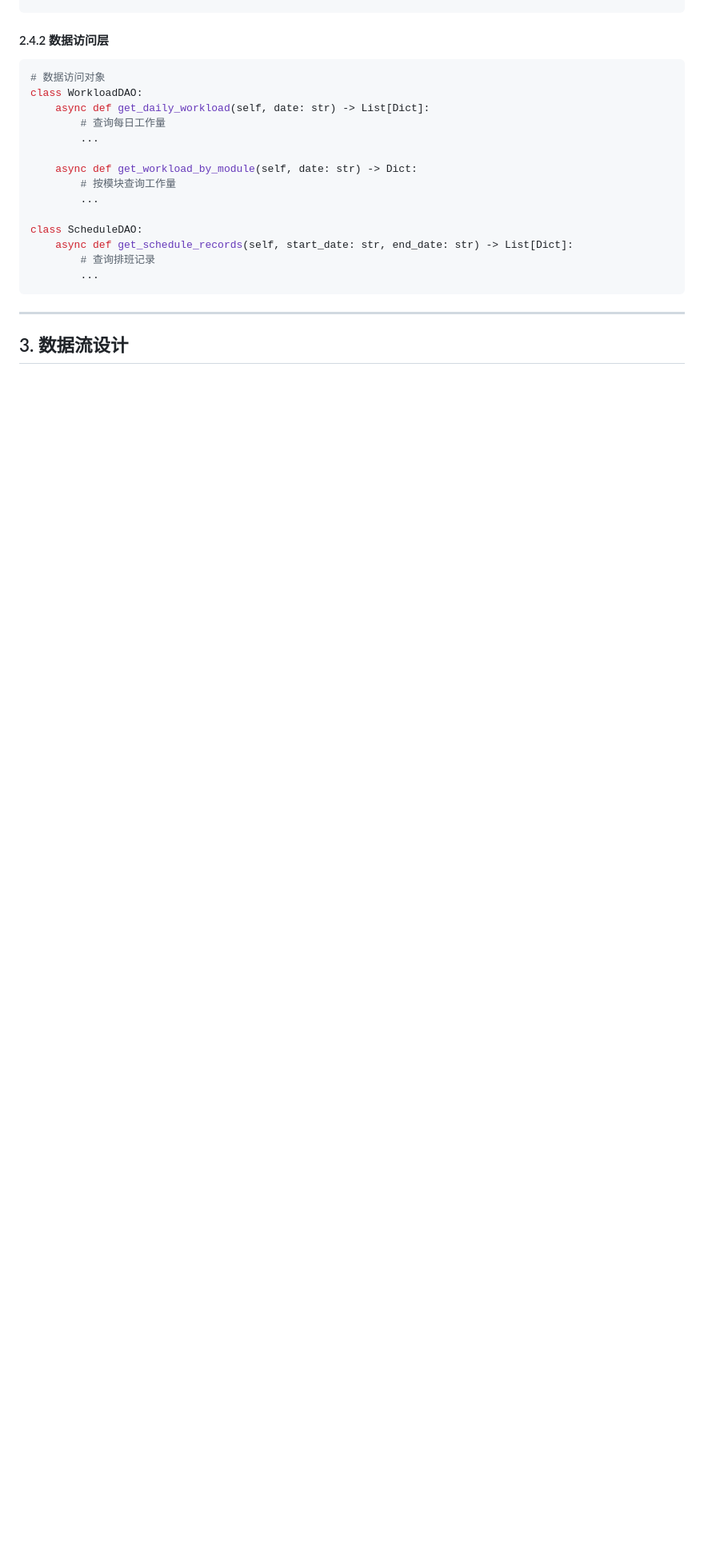
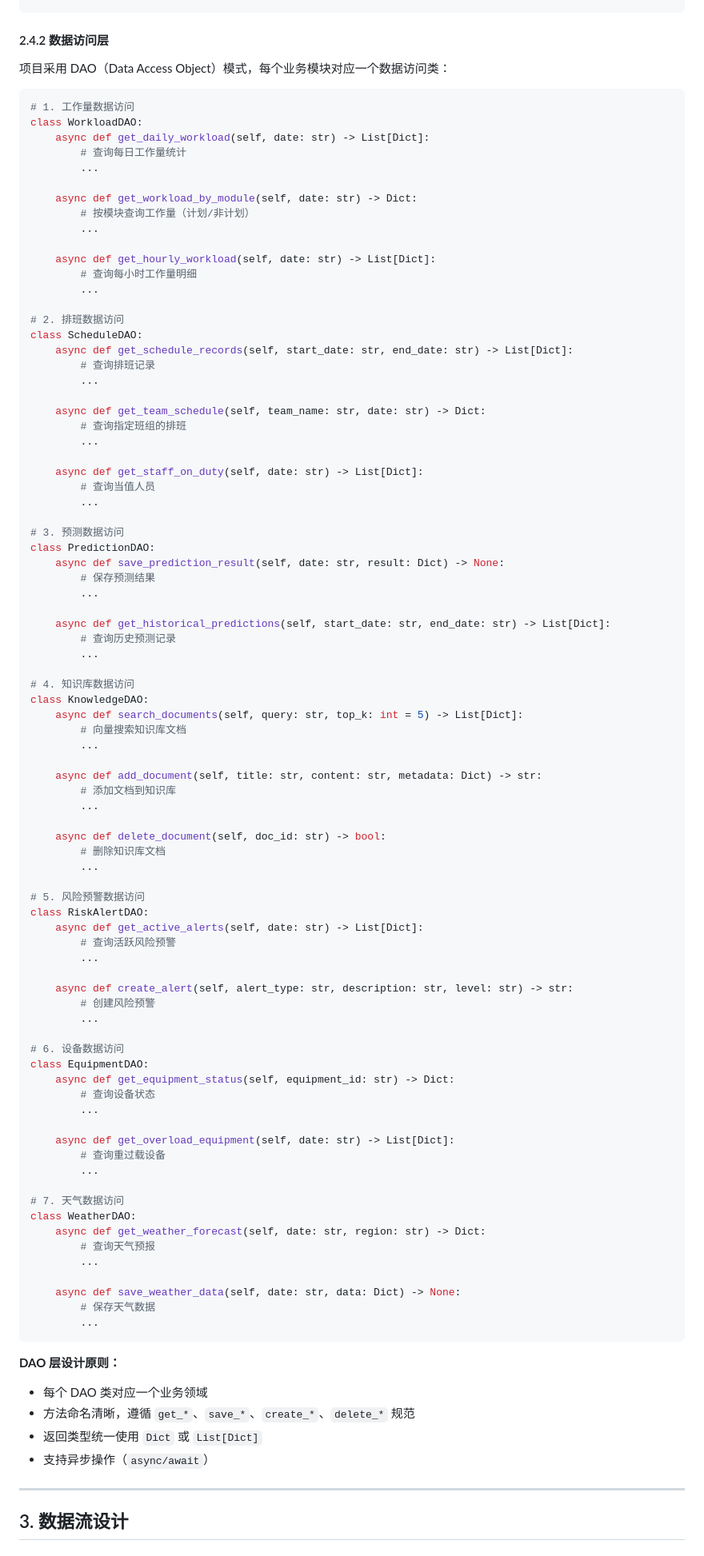
Before and after one commit to cyk1ng/taishizhinengyuce, a Markdown page: docs/design.md, the part around the change. Shown at 80% size. GitHub-like rendering; blank space fills up the shorter version.

Commit message:
docs: 补充完整设计文档中的数据访问层（7 个 DAO 类）
Coze-Commit-Type: user
Coze-User-ID: 1690411412239536
Coze-Conversation-ID: 2081208

````diff
--- a/docs/design.md
+++ b/docs/design.md
@@ -263,22 +263,98 @@ class OracleDB:
 ```
 
 #### 2.4.2 数据访问层
+
+项目采用 DAO（Data Access Object）模式，每个业务模块对应一个数据访问类：
+
 ```python
-# 数据访问对象
+# 1. 工作量数据访问
 class WorkloadDAO:
     async def get_daily_workload(self, date: str) -> List[Dict]:
-        # 查询每日工作量
+        # 查询每日工作量统计
         ...
 
     async def get_workload_by_module(self, date: str) -> Dict:
-        # 按模块查询工作量
+        # 按模块查询工作量（计划/非计划）
         ...
 
+    async def get_hourly_workload(self, date: str) -> List[Dict]:
+        # 查询每小时工作量明细
+        ...
+
+# 2. 排班数据访问
 class ScheduleDAO:
     async def get_schedule_records(self, start_date: str, end_date: str) -> List[Dict]:
         # 查询排班记录
         ...
+
+    async def get_team_schedule(self, team_name: str, date: str) -> Dict:
+        # 查询指定班组的排班
+        ...
+
+    async def get_staff_on_duty(self, date: str) -> List[Dict]:
+        # 查询当值人员
+        ...
+
+# 3. 预测数据访问
+class PredictionDAO:
+    async def save_prediction_result(self, date: str, result: Dict) -> None:
+        # 保存预测结果
+        ...
+
+    async def get_historical_predictions(self, start_date: str, end_date: str) -> List[Dict]:
+        # 查询历史预测记录
+        ...
+
+# 4. 知识库数据访问
+class KnowledgeDAO:
+    async def search_documents(self, query: str, top_k: int = 5) -> List[Dict]:
+        # 向量搜索知识库文档
+        ...
+
+    async def add_document(self, title: str, content: str, metadata: Dict) -> str:
+        # 添加文档到知识库
+        ...
+
+    async def delete_document(self, doc_id: str) -> bool:
+        # 删除知识库文档
+        ...
+
+# 5. 风险预警数据访问
+class RiskAlertDAO:
+    async def get_active_alerts(self, date: str) -> List[Dict]:
+        # 查询活跃风险预警
+        ...
+
+    async def create_alert(self, alert_type: str, description: str, level: str) -> str:
+        # 创建风险预警
+        ...
+
+# 6. 设备数据访问
+class EquipmentDAO:
+    async def get_equipment_status(self, equipment_id: str) -> Dict:
+        # 查询设备状态
+        ...
+
+    async def get_overload_equipment(self, date: str) -> List[Dict]:
+        # 查询重过载设备
+        ...
+
+# 7. 天气数据访问
+class WeatherDAO:
+    async def get_weather_forecast(self, date: str, region: str) -> Dict:
+        # 查询天气预报
+        ...
+
+    async def save_weather_data(self, date: str, data: Dict) -> None:
+        # 保存天气数据
+        ...
 ```
+
+**DAO 层设计原则：**
+- 每个 DAO 类对应一个业务领域
+- 方法命名清晰，遵循 `get_*`、`save_*`、`create_*`、`delete_*` 规范
+- 返回类型统一使用 `Dict` 或 `List[Dict]`
+- 支持异步操作（`async/await`）
 
 ---
 
````
